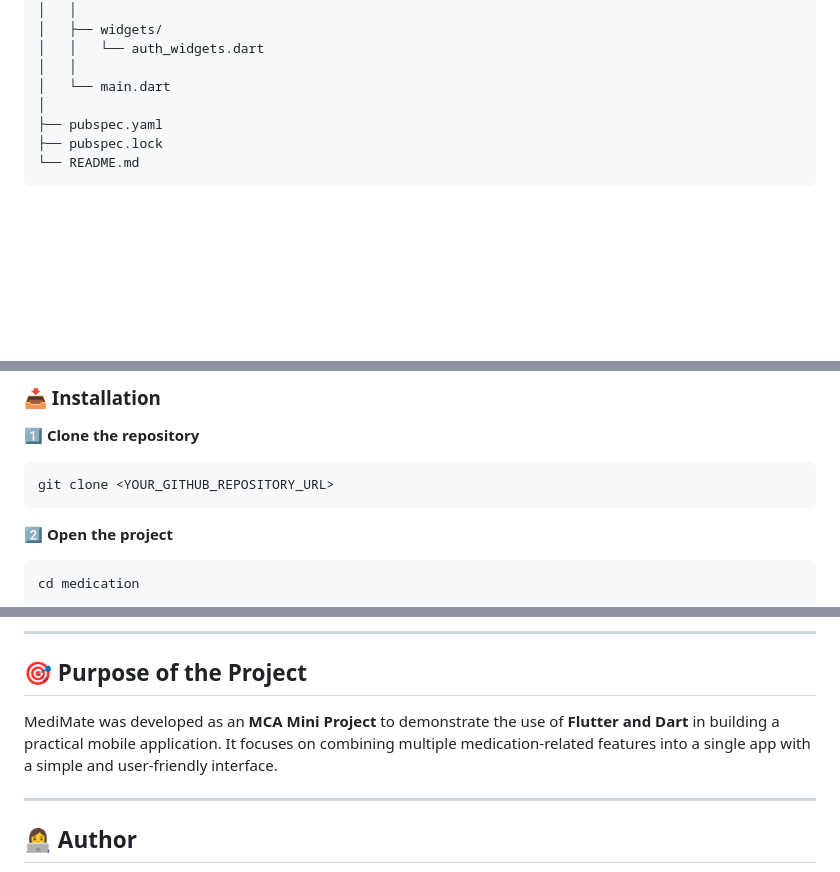
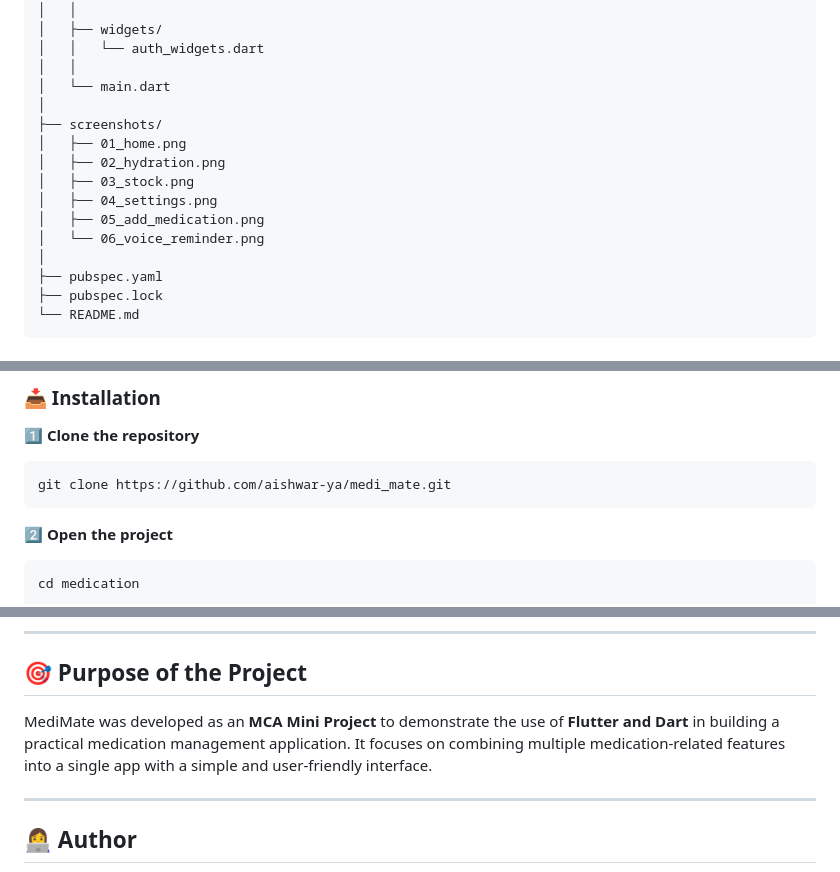
Before and after one commit to aishwar-ya/medi_mate, a Markdown page: README.md, 3 parts joined by grey strips. Drawn GitHub-style; folded sections open; blank space fills up the shorter version.

Commit message:
Finalize MediMate README

````diff
--- a/README.md
+++ b/README.md
@@ -302,6 +301,14 @@ medication/
 │   │   └── auth_widgets.dart
 │   │
 │   └── main.dart
+│
+├── screenshots/
+│   ├── 01_home.png
+│   ├── 02_hydration.png
+│   ├── 03_stock.png
+│   ├── 04_settings.png
+│   ├── 05_add_medication.png
+│   └── 06_voice_reminder.png
 │
 ├── pubspec.yaml
 ├── pubspec.lock
@@ -335,7 +342,7 @@ flutter doctor
 **1️⃣ Clone the repository**
 
 ```bash
-git clone <YOUR_GITHUB_REPOSITORY_URL>
+git clone https://github.com/aishwar-ya/medi_mate.git
 ```
 
 **2️⃣ Open the project**
@@ -421,7 +428,7 @@ Some features need device permissions to work properly.
 
 ## 🎯 Purpose of the Project
 
-MediMate was developed as an **MCA Mini Project** to demonstrate the use of **Flutter and Dart** in building a practical mobile application. It focuses on combining multiple medication-related features into a single app with a simple and user-friendly interface.
+MediMate was developed as an **MCA Mini Project** to demonstrate the use of **Flutter and Dart** in building a practical medication management application. It focuses on combining multiple medication-related features into a single app with a simple and user-friendly interface.
 
 ---
 
````
Also changed, not shown: other parts of README.md (+0 -1 lines).
